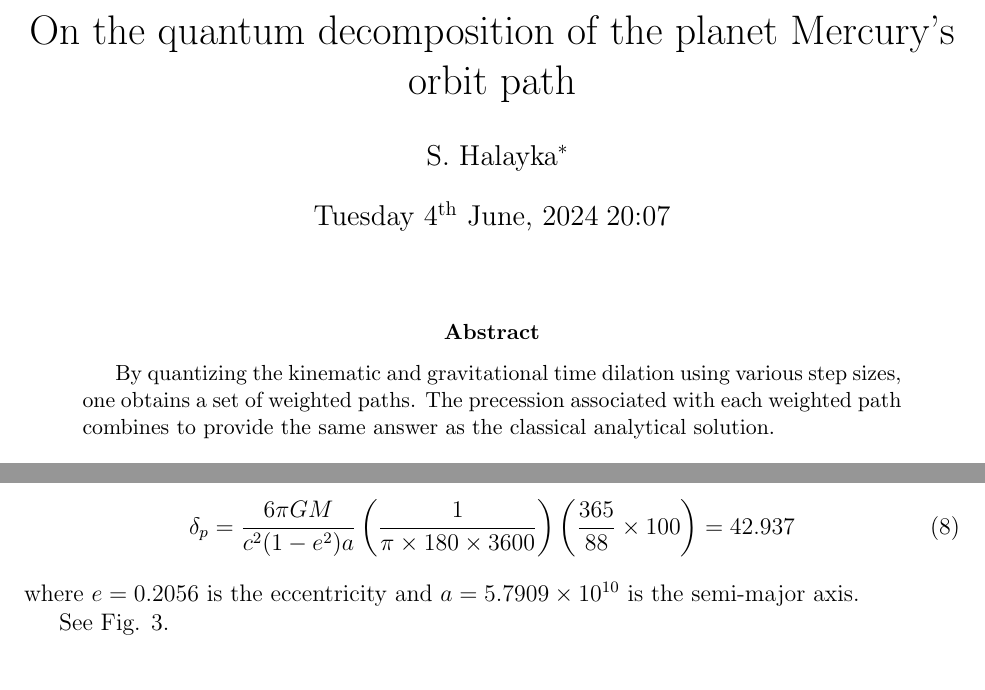
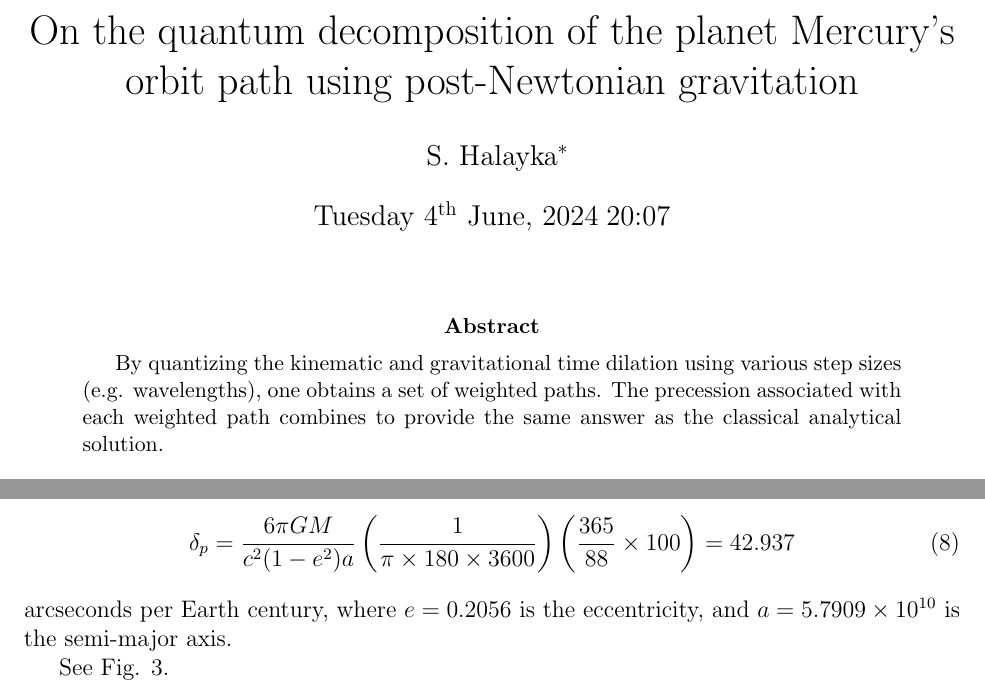
Before and after one commit to sjhalayka/quantum_path_decomposition, a LaTeX paper (bezier_escape.tex): two parts of pages 1 and 2 of 6, joined at a grey line, cut so that both start at the same text. Compiled offline with pdfLaTeX.

Commit message:
Add files via upload

```diff
--- a/bezier_escape.tex
+++ b/bezier_escape.tex
@@ -1,6 +1,6 @@
 \documentclass[12pt]{article}
 
-\title{On the quantum decomposition of the planet Mercury's orbit path}
+\title{On the quantum decomposition of the planet Mercury's orbit path using post-Newtonian gravitation}
 \author{S. Halayka\footnote{sjhalayka@gmail.com}}
 \date{\today\;\currenttime}
 
@@ -28,7 +28,7 @@
 \maketitle
 
 \begin{abstract}
-By quantizing the kinematic and gravitational time dilation using various step sizes, one obtains a set of weighted paths.
+By quantizing the kinematic and gravitational time dilation using various step sizes (e.g. wavelengths), one obtains a set of weighted paths.
 The precession associated with each weighted path combines to provide the same answer as the classical analytical solution.
 \end{abstract}
 
@@ -111,7 +111,7 @@ The classical orbit precession is:
 \label{delta_p}
 \delta_{p} = \frac{6 \pi G M}{c^2 (1 - e^2) a} \left( \frac{1}{ \pi \times 180 \times 3600} \right) \left( \frac{365}{88} \times 100 \right) = 42.937
 \end{equation}
-where $e = 0.2056$ is the eccentricity and $a = 5.7909 \times 10^{10}$ is the semi-major axis.
+arcseconds per Earth century, where $e = 0.2056$ is the eccentricity, and $a = 5.7909 \times 10^{10}$ is the semi-major axis.
 
 See Fig. 3.
 
```
Also changed, not shown: bezier_escape.pdf.
